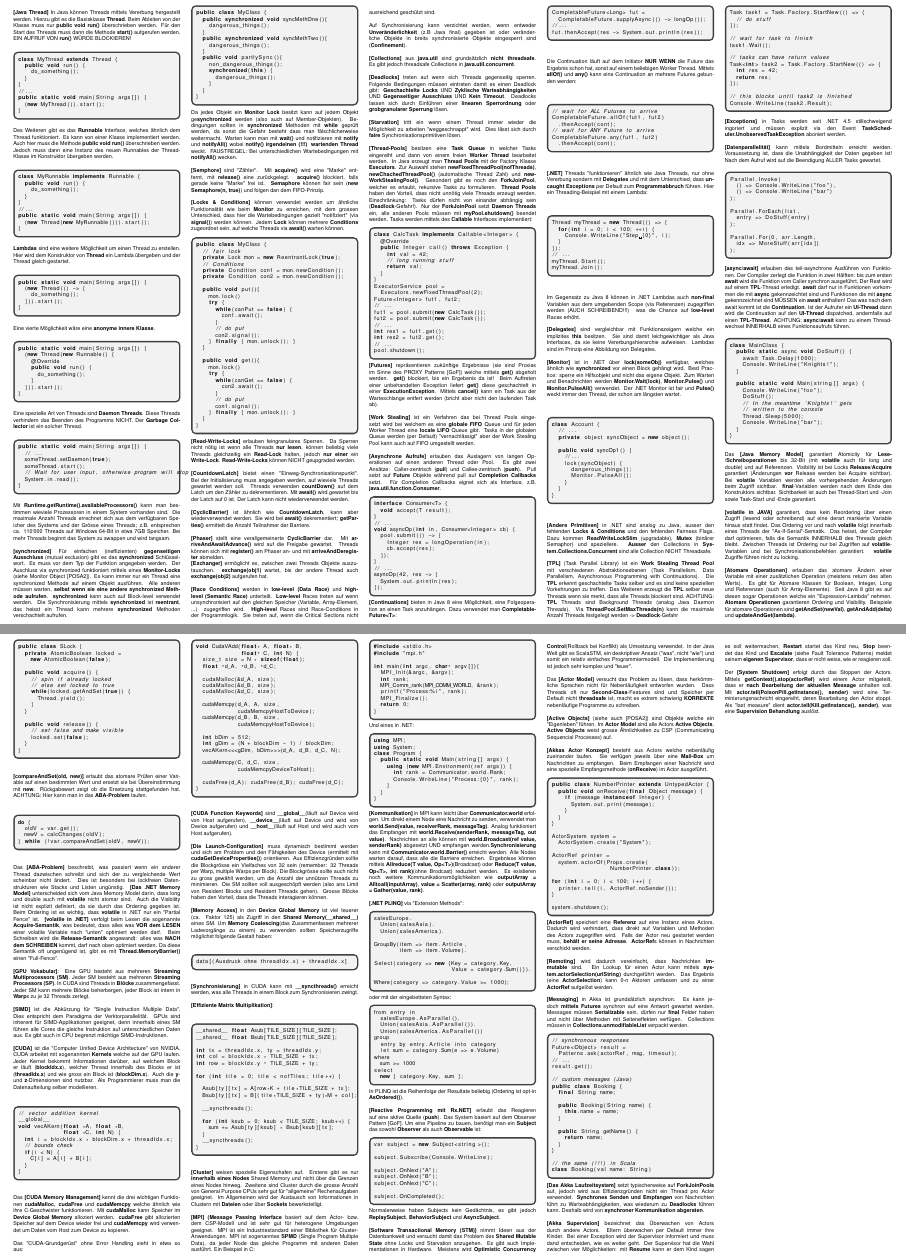
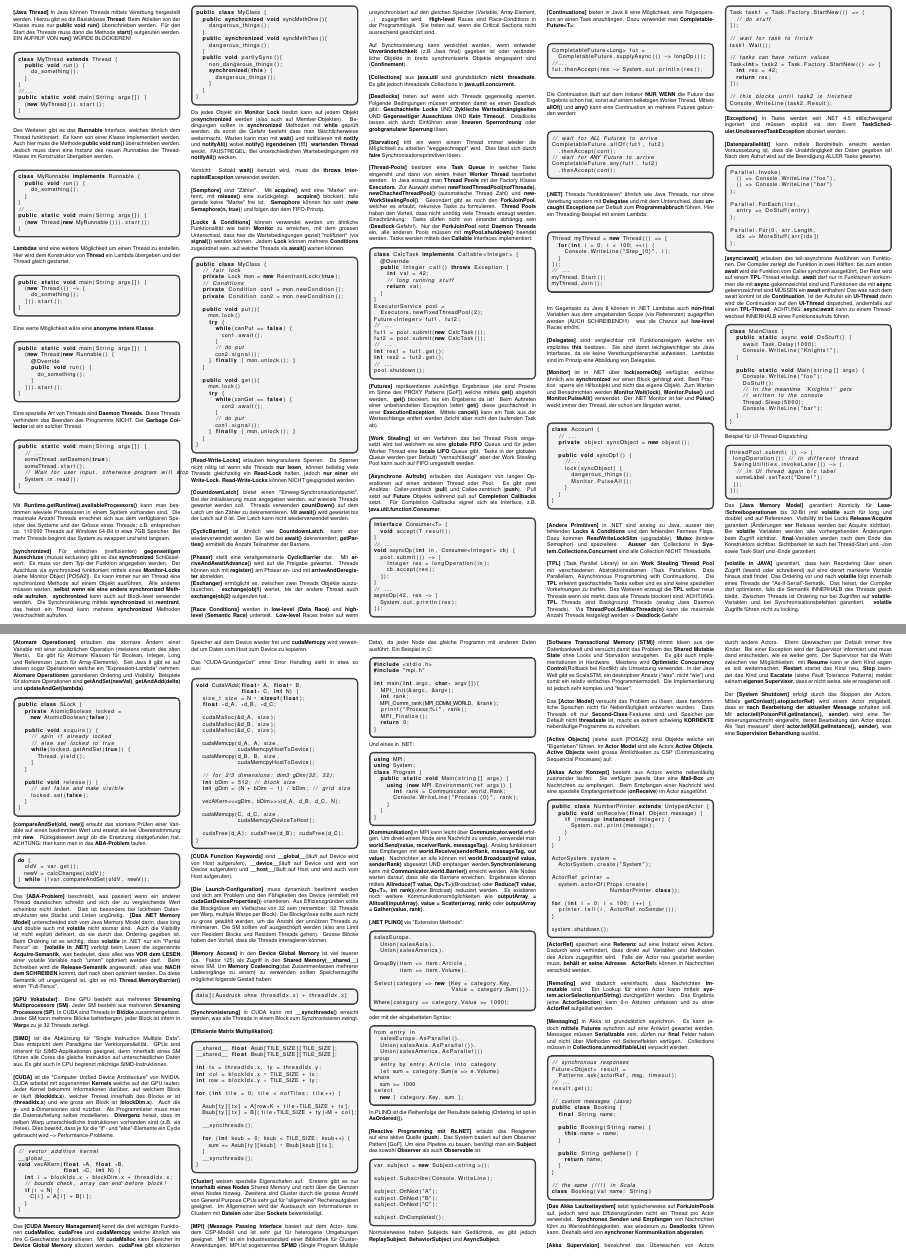
Before and after one commit to fmorgner/parprog-2015, a LaTeX document (parprog.tex): two parts of pages 1 and 2 of 2, joined at a grey line, cut so that both start at the same text. Compiled offline with pdfLaTeX.

Commit message:
added exception note, UI example with invokeLater

```diff
--- a/parprog.tex
+++ b/parprog.tex
@@ -100,6 +100,7 @@ public class MyClass {
 }
 \end{lstlisting}
 Da jedes Objekt ein \textbf{Monitor Lock} besitzt kann auf jedem Objekt ge\textbf{synchronized} werden (also auch auf Member-Objekten). Bedingungen sollten in \textbf{synchronized} Methoden mit \textbf{while} geprüft werden, da sonst die Gefahr besteht dass man fälschlicherweise weitermacht. Warten kann man mit \textbf{wait()} und notifizieren mit \textbf{notify} und \textbf{notifyAll()} wobei \textbf{notify()} \textbf{irgendeinen (!!!) wartenden Thread} weckt. FAUSTREGEL: Bei unterschiedlichen Wartebedingungen mit \textbf{notifyAll()} wecken.\\\\
+Vorsicht: Sobald \textbf{wait()} benutzt wird, muss die \textbf{throws InterruptedException} verwendet werden.\\\\
 \textbf{[Semphore]} sind "Zähler". Mit \textbf{acquire()} wird eine "Marke" entfernt, mit \textbf{release()} eine zurückgelegt. \textbf{acquire()} blockiert, falls gerade keine "Marke" frei ist. \textbf{Semaphore} können fair sein (\textbf{new Semaphore(n, true)}) und folgen dan dem FIFO-Prinzip.\\\\
 \textbf{[Locks \& Conditions]} können verwendet werden um ähnliche Funktionalität wie beim \textbf{Monitor} zu erreichen, mit dem grossen Unterschied, dass hier die Wartebedingungen gezielt "notifiziert" (via \textbf{signal()}) werden können. Jedem \textbf{Lock} können mehrere \textbf{Conditions} zugeordnet sein, auf welche Threads via \textbf{await()} warten können.
 \begin{lstlisting}[language=java]
@@ -281,6 +282,16 @@ class MainClass {
   }
 }
 \end{lstlisting}
+Beispiel für UI-Thread-Dispatching:
+\begin{lstlisting}[language=java]
+threadPool.submit( () -> {
+ longOperation(); // in different thread
+ SwingUtilities.invokeLater(() -> {
+  // in UI thread again b/c label
+  someLabel.setText("Done!");
+ });
+});
+\end{lstlisting}
 Das \textbf{[Java Memory Model]} garantiert Atomicity für \textbf{Lese-/Schreiboperationen} bis 32-Bit (mit \textbf{volatile} auch für long und double) und auf Referenzen. Visibility ist bei Locks \textbf{Release/Acquire} garantiert (Änderungen \textbf{vor} Release werden bei Acquire sichtbar). Bei \textbf{volatile} Variablen werden alle vorhergehenden Änderungen beim Zugriff sichtbar. \textbf{final}-Variablen werden nach dem Ende des Konstruktors sichtbar. Sichtbarkeit ist auch bei Thread-Start und -Join sowie Task-Start und -Ende garantiert.\\\\
 \textbf{[volatile in JAVA]} garantiert, dass kein Reordering über einen Zugriff (lesend oder schreibend) auf eine derart markierte Variable hinaus statt findet. Das Ordering vor und nach \textbf{volatile} folgt innerhalb eines Threads der "As-If-Serial"-Sematik. Das heisst, der Compiler darf optimieren, falls die Semantik INNERHALB des Threads gleich bleibt. Zwischen Threads ist Ordering nur bei Zugriffen auf \textbf{volatile}-Variablen und bei Synchronisationsbefehlen garantiert. \textbf{volatile} Zugriffe führen nicht zu locking.\\\\
 \textbf{[Atomare Operationen]} erlauben das atomare Ändern einer Variable mit einer zusätzlichen Operation (meistens return des alten Werts). Es gibt für Atomare Klassen für Boolean, Integer, Long und Referenzen (auch für Array-Elemente). Seit Java 8 gibt es auf diesen sogar Operationen welche ein "Expression-Lambda" nehmen. \textbf{Atomare Operationen} garantieren Ordering und Visibility. Beispiele für atomare Operationen sind \textbf{getAndSet(newVal)}, \textbf{getAndAdd(delta)} und \textbf{updateAndGet(lambda)}.
@@ -316,13 +327,14 @@ Das \textbf{[ABA-Problem]} beschreibt, was passiert wenn ein anderer Thread dazw
 \textbf{[GPU Vokabular]}: Eine GPU besteht aus mehreren \textbf{Streaming Multiprocessors (SM)}. Jeder SM besteht aus mehreren \textbf{Streaming Processors (SP)}. In CUDA sind Threads in \textbf{Blöcke} zusammengefasst. Jeder SM kann mehrere Blöcke beherbergen, jeder Block ist intern in \textbf{Warp}s zu je 32 Threads zerlegt.\\\\
 \textbf{[SIMD]} ist die Abkürzung für "Single Instruction Multiple Data". Dies entspricht dem Paradigma der Verktorparallelität. GPUs sind inherent für SIMD-Applikationen geeignet, denn innerhalb eines SM führen alle Cores die gleiche Instruktion auf unterschiedlichen Daten aus. Es gibt auch in CPU begrenzt mächtige SIMD-Instruktionen.\\\\
 \textbf{[CUDA]} ist die "Computer Unified Device Architecture" von NVIDIA. CUDA arbeitet mit sogenannten \textbf{Kernels} welche auf der GPU laufen. Jeder Kernel bekommt Informationen darüber, auf welchem Block er läuft (\textbf{blockIdx.x}), welcher Thread innerhalb des Blocks er ist (\textbf{threadIdx.x}) und wie gross ein Block ist (\textbf{blockDim.x}). Auch die \textbf{y}- und \textbf{z}-Dimensionen sind nutzbar. Als Programmierer muss man die Datenaufteilung selber modellieren.
+\textbf{Divergenz} heisst, dass im selben Warp unterschiedliche Instruktionen vorhanden sind (z.B. via if/else). Dies bewirkt, dass je für die "if"- und "else"-Elemente ein Cycle gebraucht wird --> Performance-Probleme.
 \begin{lstlisting}[language=c]
 // vector addition kernel
 __global__
 void vecAKern(float *A, float *B,
               float *C, int N) {
   int i = blockIdx.x * blockDim.x + threadIdx.x;
-  // bounds check
+  // bounds check, array can end before block!
   if(i < N) {
     C[i] = A[i] + B[i];
   }
@@ -345,8 +357,10 @@ void CudaVAdd(float* A, float* B,
   cudaMemcpy(d_B, B, size,
              cudaMemcpyHostToDevice);
 
-  int bDim = 512;
-  int gDim = (N + blockDim - 1) / blockDim;
+  // for 2/3 dimensions: dim3 gDim(32, 32);
+  int bDim = 512; // block size
+  int gDim = (N + bDim - 1) / bDim; // grid size
+
   vecAKern<<<gDim, bDim>>>(d_A, d_B, d_C, N);
 
   cudaMemcpy(C, d_C, size,
```
